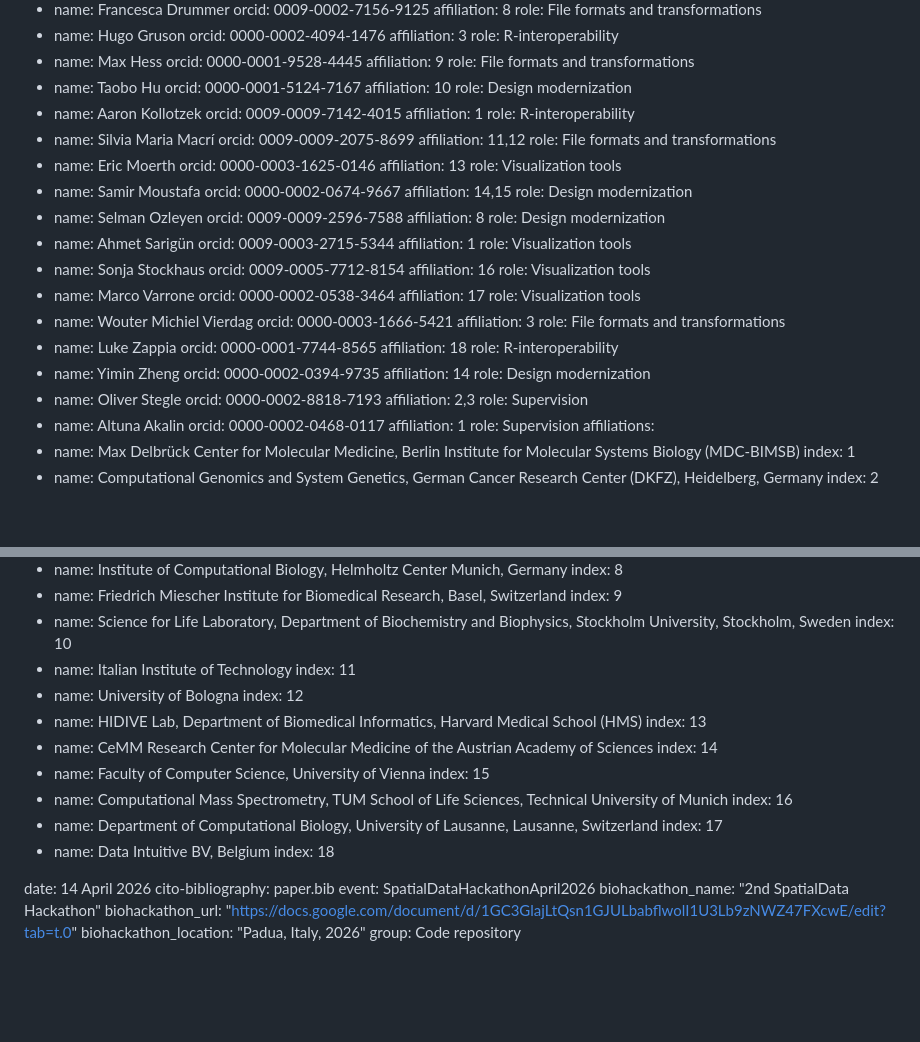
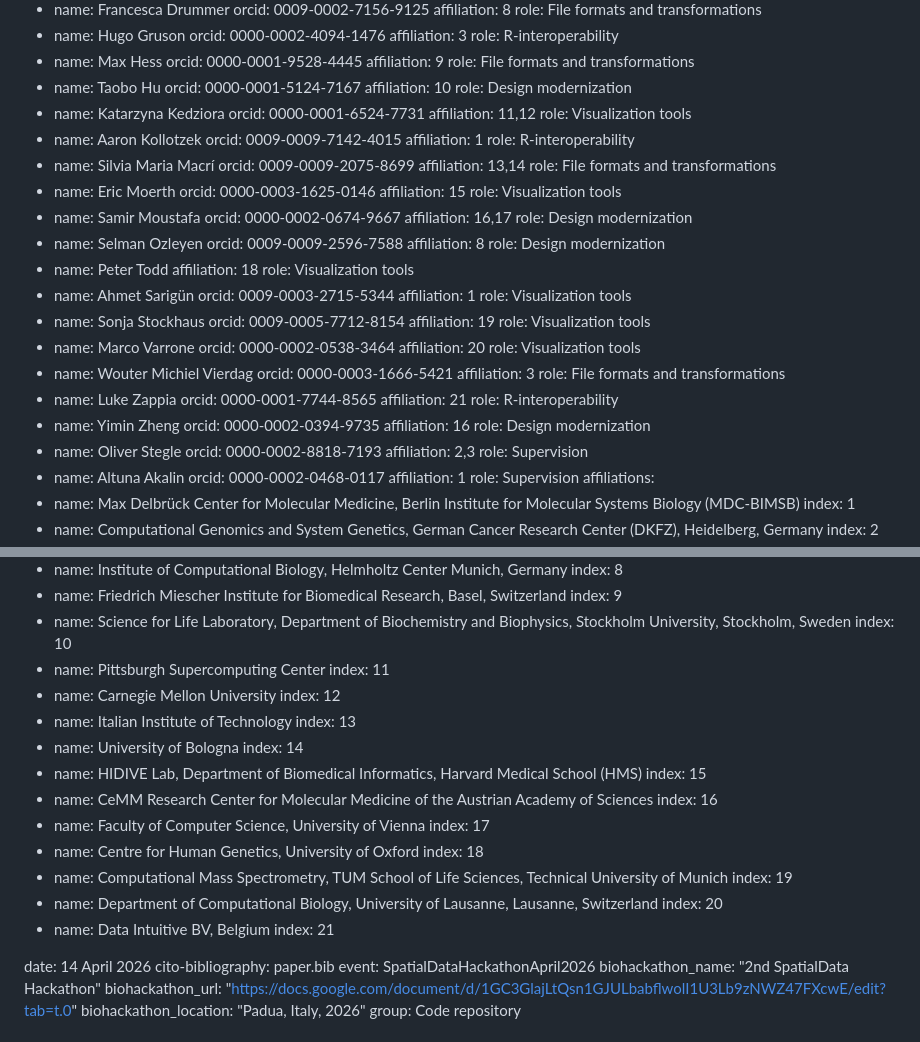
Before and after one commit to scverse/2026_04_hackathon_padua, a Markdown page: BioHackArxiv/paper.md, 2 parts joined by grey strips. Rendered like a GitHub page; blank space fills up the shorter version.

Commit message:
Update authors and affiliations in paper.md (#44)

```diff
--- a/BioHackArxiv/paper.md
+++ b/BioHackArxiv/paper.md
@@ -51,37 +51,44 @@ authors:
     orcid: 0000-0001-5124-7167
     affiliation: 10
     role: Design modernization
+  - name: Katarzyna Kedziora
+    orcid: 0000-0001-6524-7731
+    affiliation: 11,12
+    role: Visualization tools
   - name: Aaron Kollotzek
     orcid: 0009-0009-7142-4015
     affiliation: 1
     role: R-interoperability
   - name: Silvia Maria Macrí
     orcid: 0009-0009-2075-8699
-    affiliation: 11,12
+    affiliation: 13,14
     role: File formats and transformations
   - name: Eric Moerth
     orcid: 0000-0003-1625-0146
-    affiliation: 13
+    affiliation: 15
     role: Visualization tools
   - name: Samir Moustafa
     orcid: 0000-0002-0674-9667
-    affiliation: 14,15
+    affiliation: 16,17
     role: Design modernization
   - name: Selman Ozleyen
     orcid: 0009-0009-2596-7588
     affiliation: 8
     role: Design modernization
+  - name: Peter Todd
+    affiliation: 18
+    role: Visualization tools
   - name: Ahmet Sarigün
     orcid: 0009-0003-2715-5344
     affiliation: 1
     role: Visualization tools
   - name: Sonja Stockhaus
     orcid: 0009-0005-7712-8154
-    affiliation: 16
+    affiliation: 19
     role: Visualization tools
   - name: Marco Varrone
     orcid: 0000-0002-0538-3464
-    affiliation: 17
+    affiliation: 20
     role: Visualization tools
   - name: Wouter Michiel Vierdag
     orcid: 0000-0003-1666-5421
@@ -89,11 +96,11 @@ authors:
     role: File formats and transformations
   - name: Luke Zappia
     orcid: 0000-0001-7744-8565
-    affiliation: 18
+    affiliation: 21
     role: R-interoperability
   - name: Yimin Zheng
     orcid: 0000-0002-0394-9735
-    affiliation: 14
+    affiliation: 16
     role: Design modernization
   - name: Oliver Stegle
     orcid: 0000-0002-8818-7193
@@ -124,22 +131,28 @@ affiliations:
     index: 9
   - name: Science for Life Laboratory, Department of Biochemistry and Biophysics, Stockholm University, Stockholm, Sweden
     index: 10
+  - name: Pittsburgh Supercomputing Center
+    index: 11
+  - name: Carnegie Mellon University
+    index: 12
   - name: Italian Institute of Technology
-    index: 11
+    index: 13
   - name: University of Bologna
-    index: 12
+    index: 14
   - name: HIDIVE Lab, Department of Biomedical Informatics, Harvard Medical School (HMS)
-    index: 13
+    index: 15
   - name: CeMM Research Center for Molecular Medicine of the Austrian Academy of Sciences
-    index: 14
+    index: 16
   - name: Faculty of Computer Science, University of Vienna
-    index: 15
+    index: 17
+  - name: Centre for Human Genetics, University of Oxford
+    index: 18
   - name: Computational Mass Spectrometry, TUM School of Life Sciences, Technical University of Munich
-    index: 16
+    index: 19
   - name: Department of Computational Biology, University of Lausanne, Lausanne, Switzerland
-    index: 17
+    index: 20
   - name: Data Intuitive BV, Belgium
-    index: 18
+    index: 21
 
 date: 14 April 2026
 cito-bibliography: paper.bib
```
